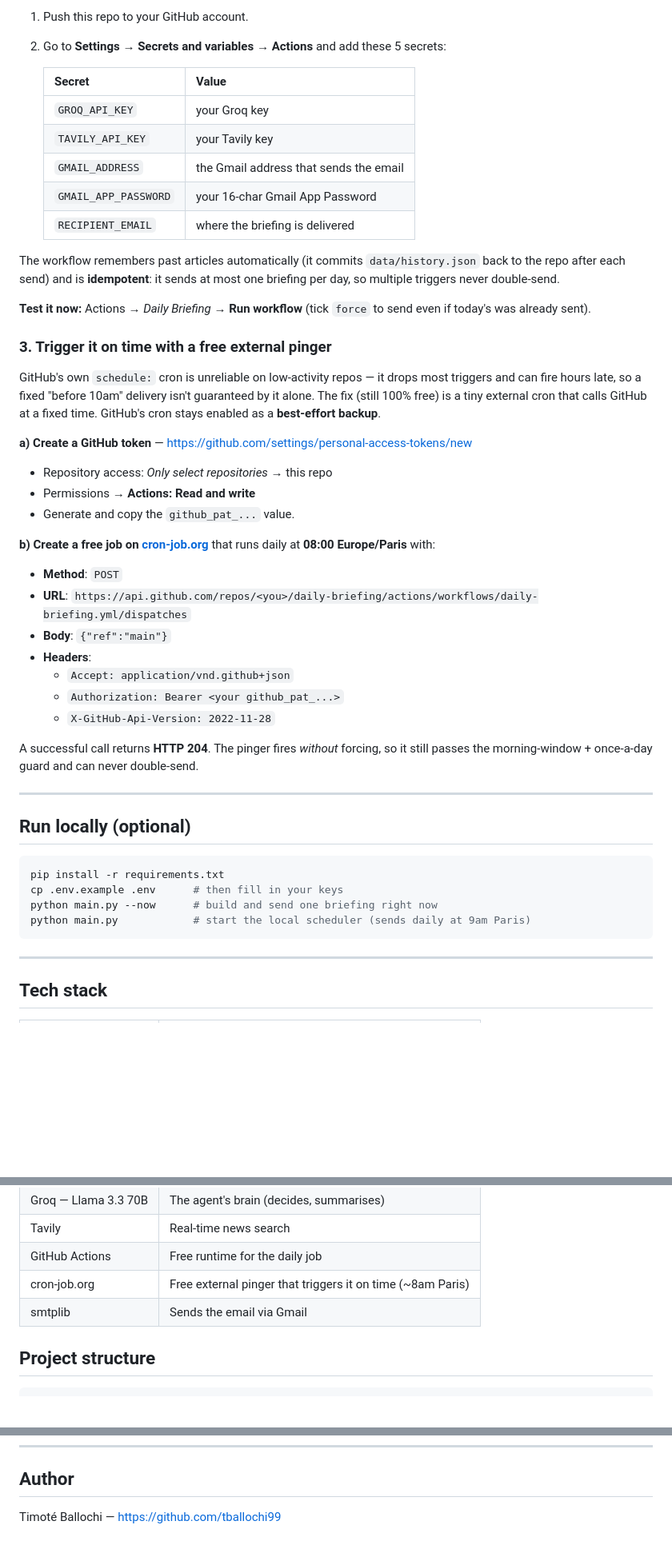
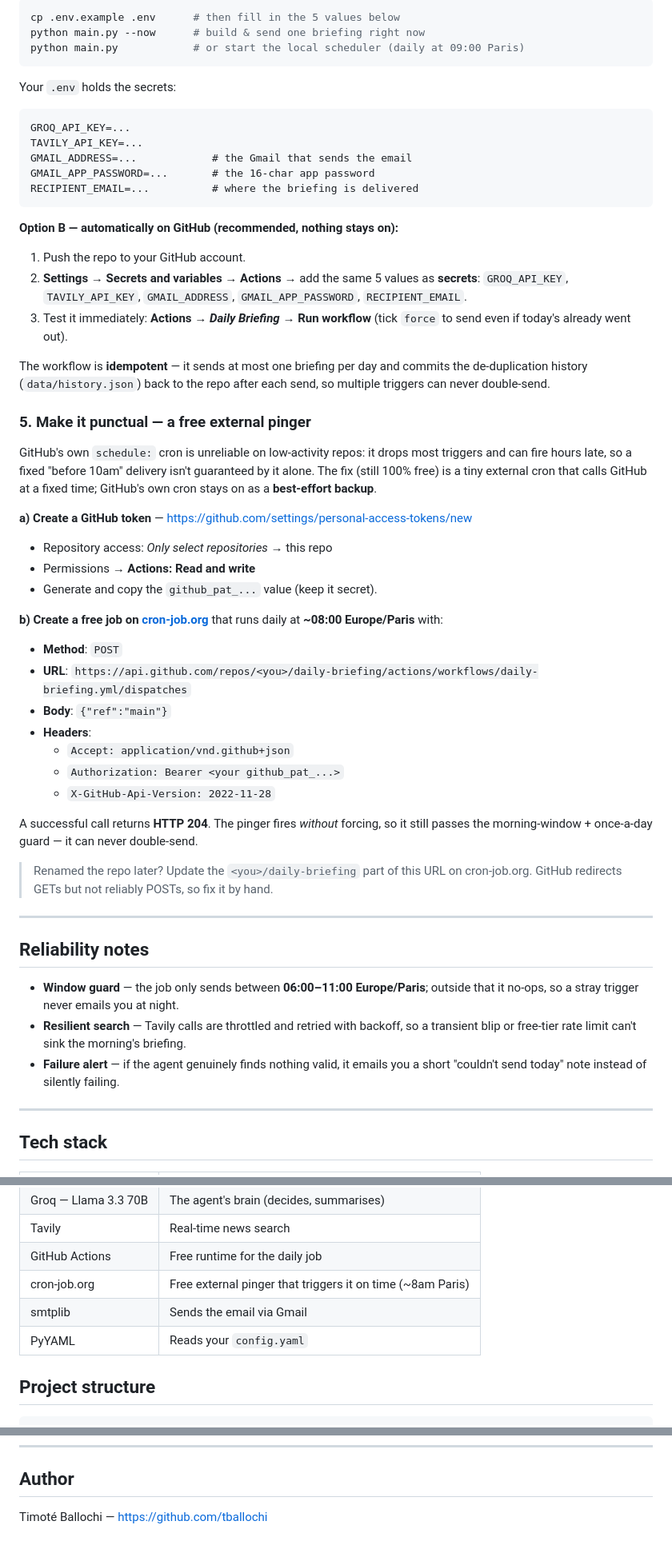
Before and after one commit to tballochi/daily-briefing, a Markdown page: README.md, 3 parts joined by grey strips. Shown at 80% size. Drawn GitHub-style; blank space fills up the shorter version.

````diff
--- a/README.md
+++ b/README.md
@@ -78,36 +92,47 @@ No computer needs to stay on. GitHub Actions does the work; the secrets below le
 
-1. Push this repo to your GitHub account.
-2. Go to **Settings → Secrets and variables → Actions** and add these 5 secrets:
+```bash
+cp .env.example .env      # then fill in the 5 values below
+python main.py --now      # build & send one briefing right now
+python main.py            # or start the local scheduler (daily at 09:00 Paris)
+```
 
-   | Secret | Value |
-   |--------|-------|
-   | `GROQ_API_KEY` | your Groq key |
-   | `TAVILY_API_KEY` | your Tavily key |
-   | `GMAIL_ADDRESS` | the Gmail address that sends the email |
-   | `GMAIL_APP_PASSWORD` | your 16-char Gmail App Password |
-   | `RECIPIENT_EMAIL` | where the briefing is delivered |
+Your `.env` holds the secrets:
 
-The workflow remembers past articles automatically (it commits `data/history.json` back
-to the repo after each send) and is **idempotent**: it sends at most one briefing per
-day, so multiple triggers never double-send.
+```
+GROQ_API_KEY=...
+TAVILY_API_KEY=...
+GMAIL_ADDRESS=...            # the Gmail that sends the email
+GMAIL_APP_PASSWORD=...       # the 16-char app password
+RECIPIENT_EMAIL=...          # where the briefing is delivered
+```
 
-**Test it now:** Actions → *Daily Briefing* → **Run workflow** (tick `force` to send
-even if today's was already sent).
+**Option B — automatically on GitHub (recommended, nothing stays on):**
 
-### 3. Trigger it on time with a free external pinger
+1. Push the repo to your GitHub account.
+2. **Settings → Secrets and variables → Actions** → add the same 5 values as **secrets**:
+   `GROQ_API_KEY`, `TAVILY_API_KEY`, `GMAIL_ADDRESS`, `GMAIL_APP_PASSWORD`,
+   `RECIPIENT_EMAIL`.
+3. Test it immediately: **Actions → *Daily Briefing* → Run workflow** (tick `force` to
+   send even if today's already went out).
 
-GitHub's own `schedule:` cron is unreliable on low-activity repos — it drops most
-triggers and can fire hours late, so a fixed "before 10am" delivery isn't guaranteed by
-it alone. The fix (still 100% free) is a tiny external cron that calls GitHub at a fixed
-time. GitHub's cron stays enabled as a **best-effort backup**.
+The workflow is **idempotent** — it sends at most one briefing per day and commits the
+de-duplication history (`data/history.json`) back to the repo after each send, so
+multiple triggers can never double-send.
+
+### 5. Make it punctual — a free external pinger
+
+GitHub's own `schedule:` cron is unreliable on low-activity repos: it drops most triggers
+and can fire hours late, so a fixed "before 10am" delivery isn't guaranteed by it alone.
+The fix (still 100% free) is a tiny external cron that calls GitHub at a fixed time;
+GitHub's own cron stays on as a **best-effort backup**.
 
 **a) Create a GitHub token** — https://github.com/settings/personal-access-tokens/new
    - Repository access: *Only select repositories* → this repo
    - Permissions → **Actions: Read and write**
-   - Generate and copy the `github_pat_...` value.
+   - Generate and copy the `github_pat_...` value (keep it secret).
 
 **b) Create a free job on [cron-job.org](https://cron-job.org)** that runs daily at
-   **08:00 Europe/Paris** with:
+   **~08:00 Europe/Paris** with:
    - **Method**: `POST`
    - **URL**: `https://api.github.com/repos/<you>/daily-briefing/actions/workflows/daily-briefing.yml/dispatches`
    - **Body**: `{"ref":"main"}`
@@ -117,18 +142,21 @@ time. GitHub's cron stays enabled as a **best-effort backup**.
      - `X-GitHub-Api-Version: 2022-11-28`
 
 A successful call returns **HTTP 204**. The pinger fires *without* forcing, so it still
-passes the morning-window + once-a-day guard and can never double-send.
+passes the morning-window + once-a-day guard — it can never double-send.
+
+> Renamed the repo later? Update the `<you>/daily-briefing` part of this URL on
+> cron-job.org. GitHub redirects GETs but not reliably POSTs, so fix it by hand.
 
 ---
 
-## Run locally (optional)
+## Reliability notes
 
-```bash
-pip install -r requirements.txt
-cp .env.example .env      # then fill in your keys
-python main.py --now      # build and send one briefing right now
-python main.py            # start the local scheduler (sends daily at 9am Paris)
-```
+- **Window guard** — the job only sends between **06:00–11:00 Europe/Paris**; outside that
+  it no-ops, so a stray trigger never emails you at night.
+- **Resilient search** — Tavily calls are throttled and retried with backoff, so a
+  transient blip or free-tier rate limit can't sink the morning's briefing.
+- **Failure alert** — if the agent genuinely finds nothing valid, it emails you a short
+  "couldn't send today" note instead of silently failing.
 
 ---
 
@@ -142,6 +170,7 @@ python main.py            # start the local scheduler (sends daily at 9am Paris)
 | GitHub Actions | Free runtime for the daily job |
 | cron-job.org | Free external pinger that triggers it on time (~8am Paris) |
 | smtplib | Sends the email via Gmail |
+| PyYAML | Reads your `config.yaml` |
 
 ## Project structure
 
@@ -164,4 +193,4 @@ daily-briefing/
 
 ## Author
 
-Timoté Ballochi — https://github.com/tballochi99
+Timoté Ballochi — https://github.com/tballochi
````
Also changed, not shown: other parts of README.md (+57 -43 lines).
